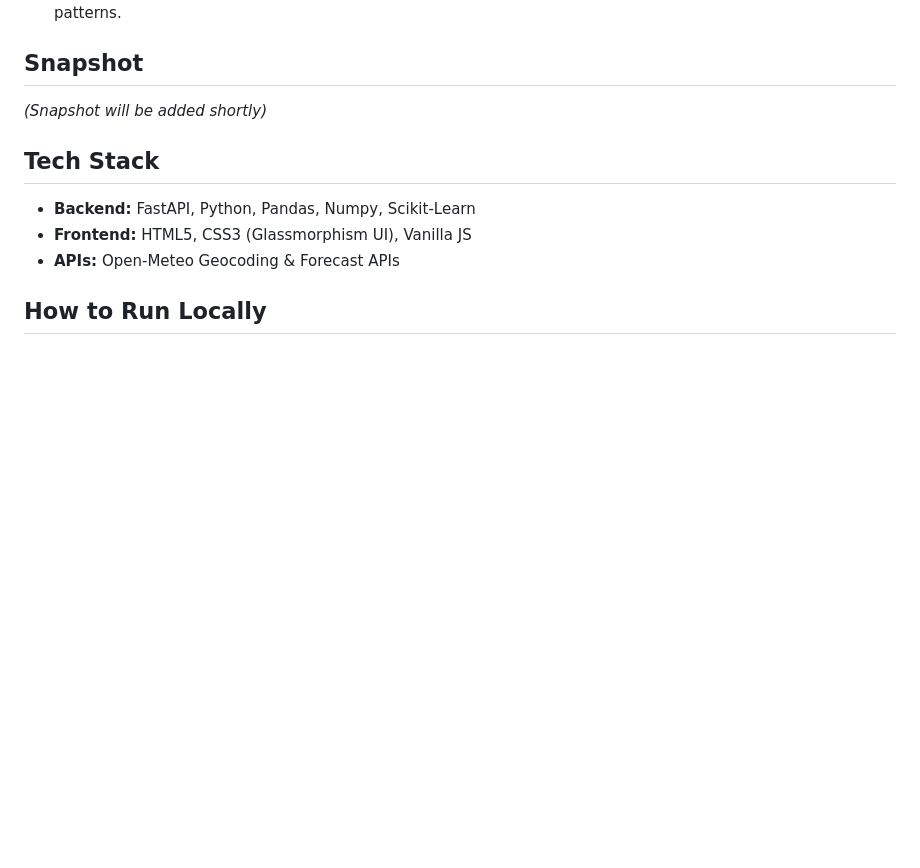
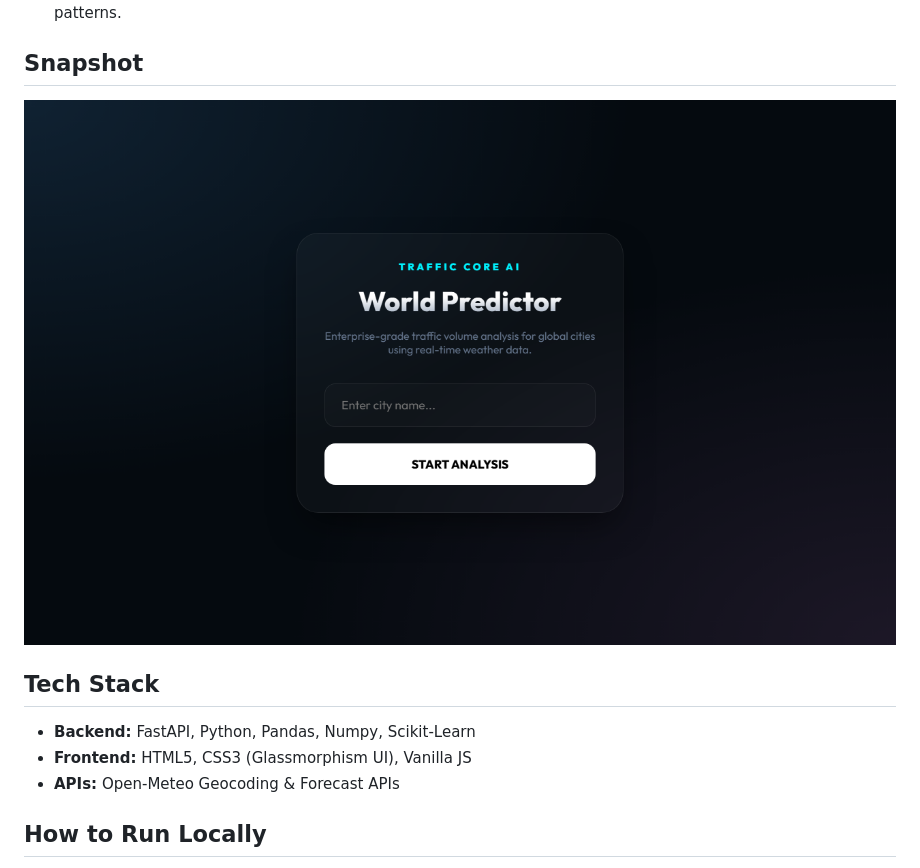
Before and after one commit to knowshivang344-byte/Traffic-Calculator, a Markdown page: README.md, the part around the change. Rendered like a GitHub page; pictures changed too: snapshot.png (added); blank space fills up the shorter version.

Commit message:
Add snapshot to README

```diff
--- a/README.md
+++ b/README.md
@@ -9,7 +9,7 @@ Enterprise-grade traffic volume analysis for global cities using real-time weath
 - **High-Accuracy AI:** Built on a fine-tuned Random Forest Regressor (R² = 0.94) optimized for time-series traffic patterns.
 
 ## Snapshot
-*(Snapshot will be added shortly)*
+![App UI](snapshot.png)
 
 ## Tech Stack
 - **Backend:** FastAPI, Python, Pandas, Numpy, Scikit-Learn
```
